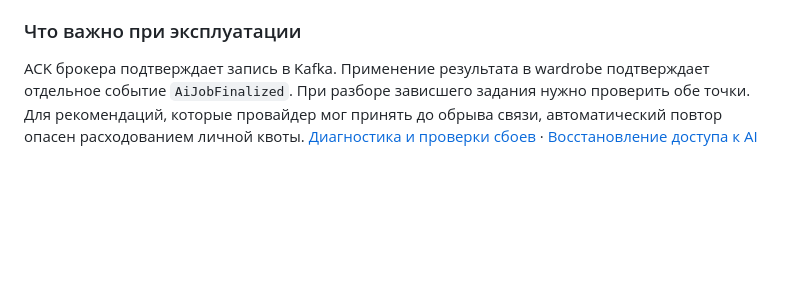
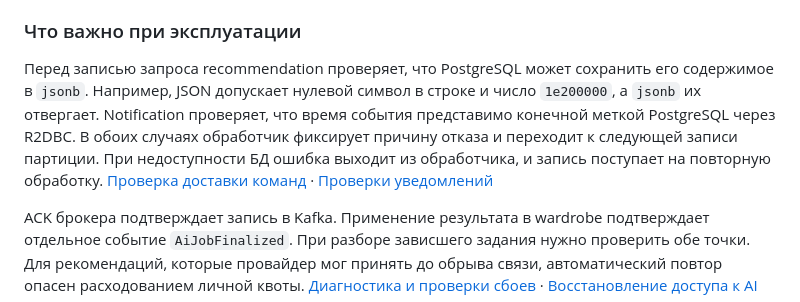
Before and after one commit to SimeonGor/clothes-advisor, a Markdown page: docs/lab4/architecture-review.md, the part around the change. Drawn GitHub-style; blank space fills up the shorter version.

Commit message:
docs(lab4): document notification dependencies and rejected deliveries

```diff
--- a/docs/lab4/architecture-review.md
+++ b/docs/lab4/architecture-review.md
@@ -19,4 +19,6 @@
 
 ### Что важно при эксплуатации
 
+Перед записью запроса recommendation проверяет, что PostgreSQL может сохранить его содержимое в `jsonb`. Например, JSON допускает нулевой символ в строке и число `1e200000`, а `jsonb` их отвергает. Notification проверяет, что время события представимо конечной меткой PostgreSQL через R2DBC. В обоих случаях обработчик фиксирует причину отказа и переходит к следующей записи партиции. При недоступности БД ошибка выходит из обработчика, и запись поступает на повторную обработку. [Проверка доставки команд](../../recommendation-service/src/test/kotlin/ru/itmo/clothesadvisor/recommendationservice/messaging/RecommendationDeliveryTests.kt) · [Проверки уведомлений](../../notification-service/src/test/kotlin/ru/itmo/clothesadvisor/notification/NotificationIntegrationTests.kt)
+
 ACK брокера подтверждает запись в Kafka. Применение результата в wardrobe подтверждает отдельное событие `AiJobFinalized`. При разборе зависшего задания нужно проверить обе точки. Для рекомендаций, которые провайдер мог принять до обрыва связи, автоматический повтор опасен расходованием личной квоты. [Диагностика и проверки сбоев](operations.md) · [Восстановление доступа к AI](ai-execution-recovery.md)
```
Also changed, not shown: docs/lab4/architecture.md (+4 -2 lines), docs/lab4/diagrams/layers.png, 2 other files.
